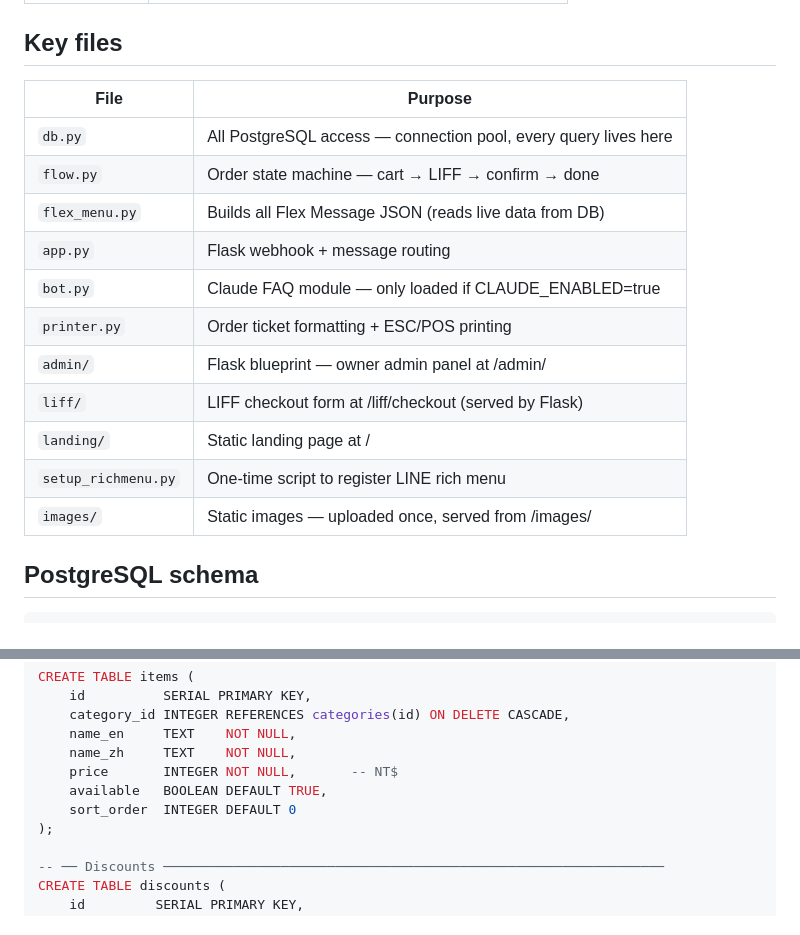
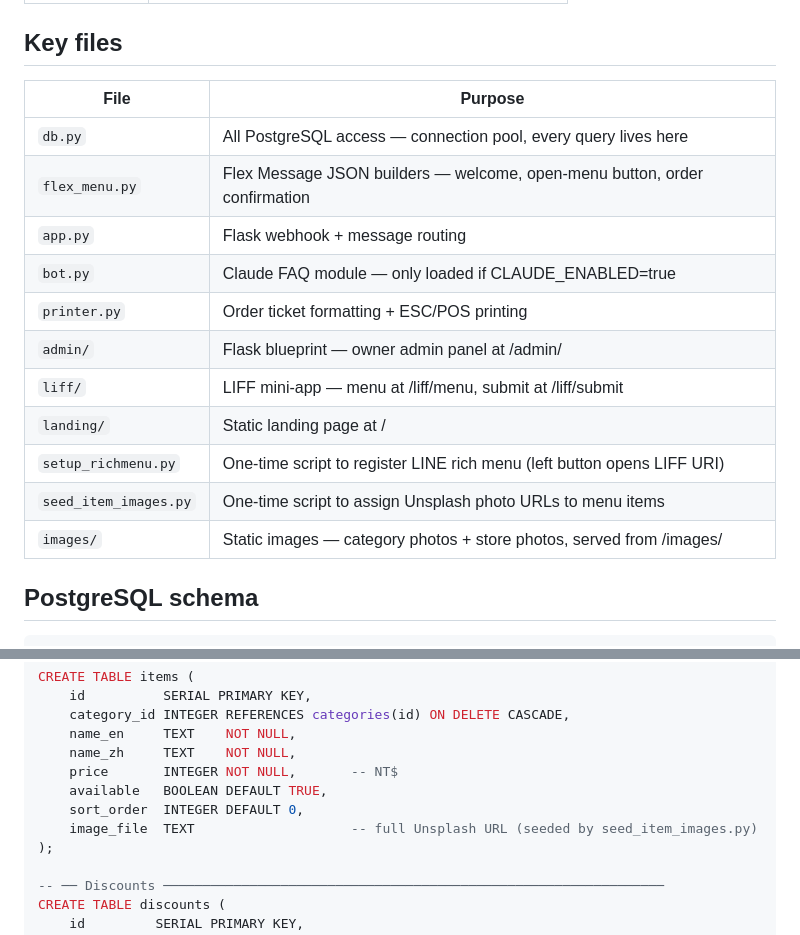
Before and after one commit to maxim1976/sunny-cafe-bot, a Markdown page: CLAUDE.md, 2 parts joined by grey strips. Rendered like a GitHub page.

```diff
--- a/CLAUDE.md
+++ b/CLAUDE.md
@@ -23,19 +23,19 @@ Admin web panel for the owner to manage everything without touching code.
 
 ## Key files
 
-| File                | Purpose                                                         |
-| ------------------- | --------------------------------------------------------------- |
-| `db.py`             | All PostgreSQL access — connection pool, every query lives here |
-| `flow.py`           | Order state machine — cart → LIFF → confirm → done              |
-| `flex_menu.py`      | Builds all Flex Message JSON (reads live data from DB)          |
-| `app.py`            | Flask webhook + message routing                                 |
-| `bot.py`            | Claude FAQ module — only loaded if CLAUDE_ENABLED=true          |
-| `printer.py`        | Order ticket formatting + ESC/POS printing                      |
-| `admin/`            | Flask blueprint — owner admin panel at /admin/                  |
-| `liff/`             | LIFF checkout form at /liff/checkout (served by Flask)          |
-| `landing/`          | Static landing page at /                                        |
-| `setup_richmenu.py` | One-time script to register LINE rich menu                      |
-| `images/`           | Static images — uploaded once, served from /images/             |
+| File                | Purpose                                                                        |
+| ------------------- | ------------------------------------------------------------------------------ |
+| `db.py`             | All PostgreSQL access — connection pool, every query lives here                |
+| `flex_menu.py`      | Flex Message JSON builders — welcome, open-menu button, order confirmation     |
+| `app.py`            | Flask webhook + message routing                                                |
+| `bot.py`            | Claude FAQ module — only loaded if CLAUDE_ENABLED=true                         |
+| `printer.py`        | Order ticket formatting + ESC/POS printing                                     |
+| `admin/`            | Flask blueprint — owner admin panel at /admin/                                 |
+| `liff/`             | LIFF mini-app — menu at /liff/menu, submit at /liff/submit                     |
+| `landing/`          | Static landing page at /                                                       |
+| `setup_richmenu.py` | One-time script to register LINE rich menu (left button opens LIFF URI)        |
+| `seed_item_images.py` | One-time script to assign Unsplash photo URLs to menu items                  |
+| `images/`           | Static images — category photos + store photos, served from /images/           |
 
 ## PostgreSQL schema
 
@@ -58,7 +58,8 @@ CREATE TABLE items (
     name_zh     TEXT    NOT NULL,
     price       INTEGER NOT NULL,       -- NT$
     available   BOOLEAN DEFAULT TRUE,
-    sort_order  INTEGER DEFAULT 0
+    sort_order  INTEGER DEFAULT 0,
+    image_file  TEXT                    -- full Unsplash URL (seeded by seed_item_images.py)
 );
 
 -- ── Discounts ────────────────────────────────────────────────────────────────
```
Also changed, not shown: other parts of CLAUDE.md (+40 -34 lines), CHANGELOG.md (+39 -0 lines).
